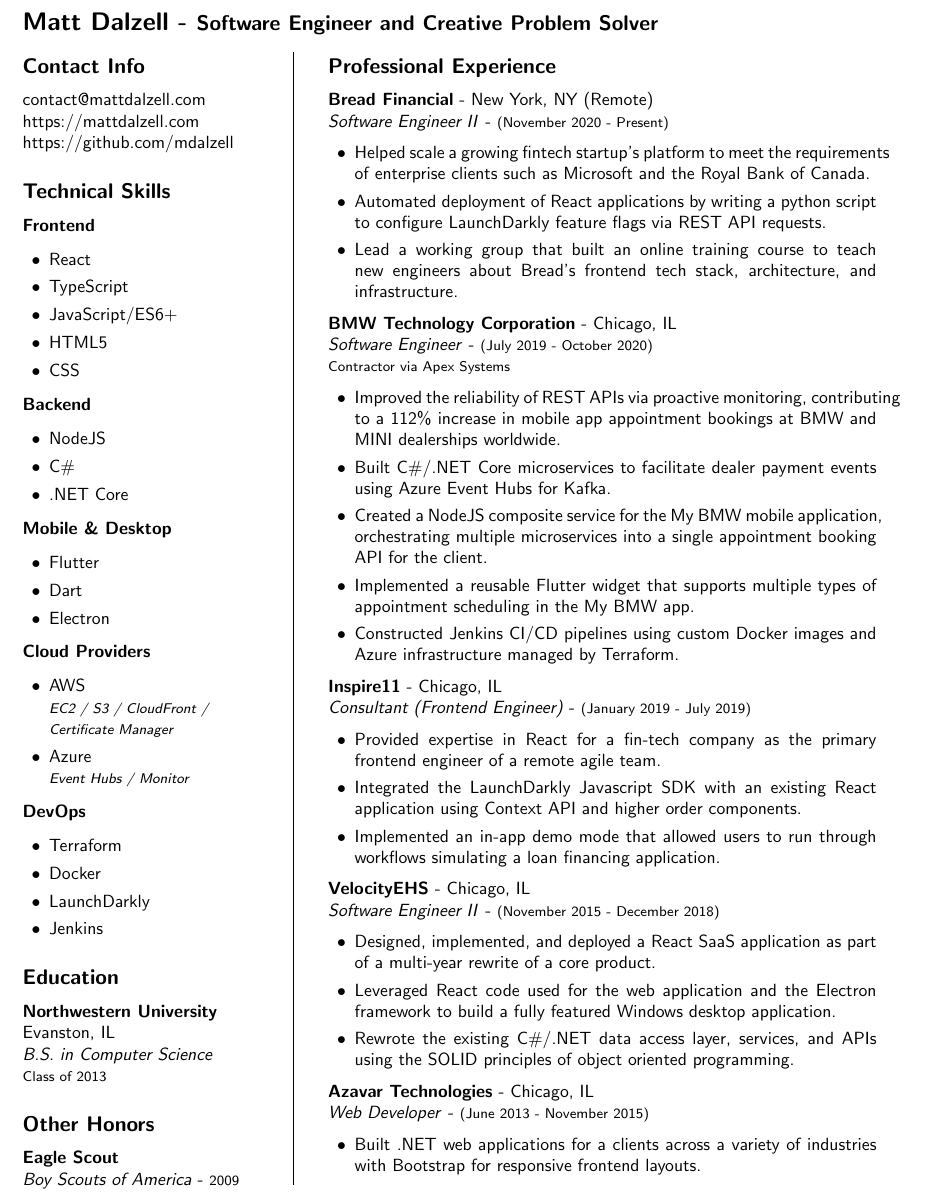
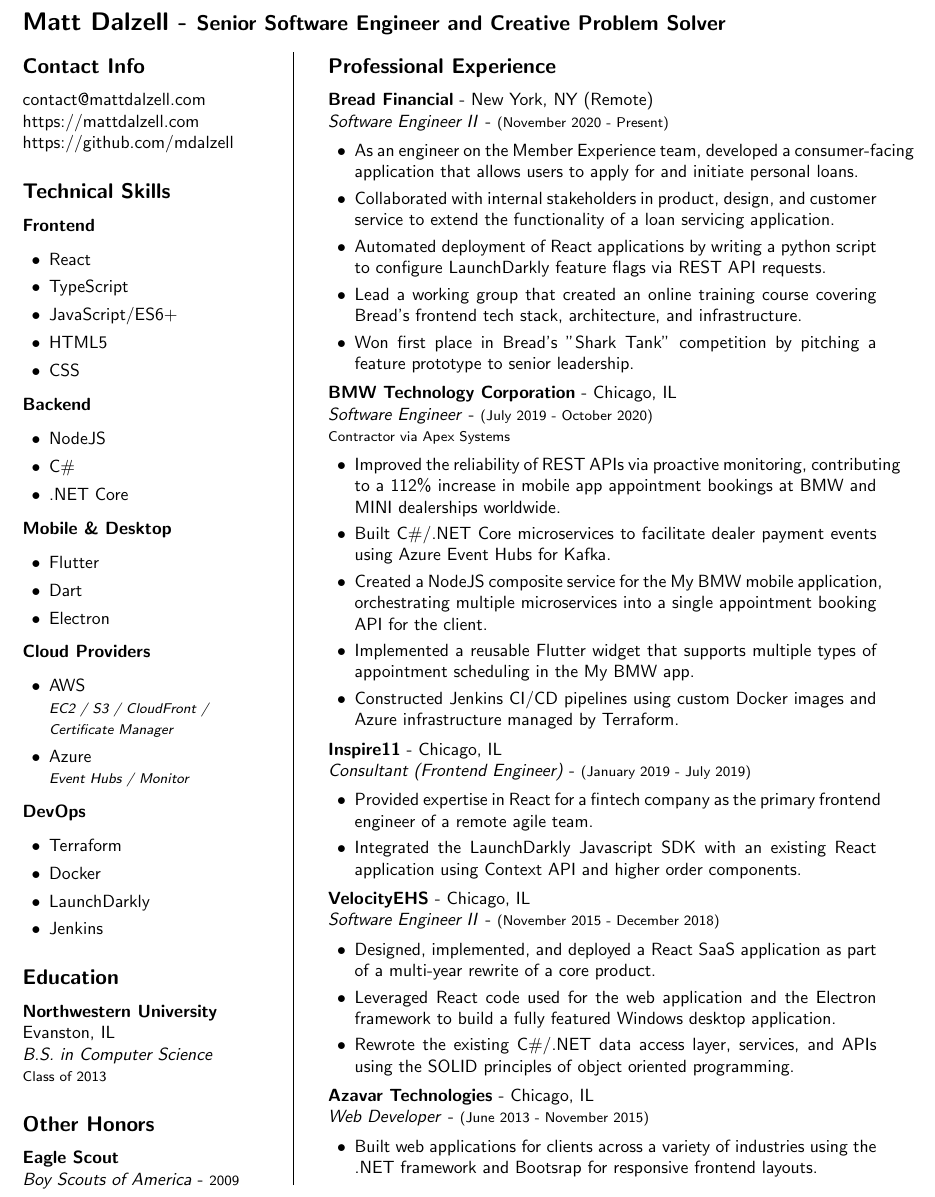
Before and after one commit to mdalzell/resume, a LaTeX CV (resume.tex): part of the page, cut so that both start at the same text. Compiled offline with pdfLaTeX.

Commit message:
May 2022 Updates

```diff
--- a/resume.tex
+++ b/resume.tex
@@ -9,7 +9,7 @@
 \begin{document}
 \pagenumbering{gobble}
 
-\section*{Matt Dalzell - {\large Software Engineer and Creative Problem Solver}}
+\section*{Matt Dalzell - {\large Senior Software Engineer and Creative Problem Solver}}
 
 \columnratio{0.30}
 \setlength{\columnsep}{4em}
@@ -88,9 +88,11 @@
     \textbf{Bread Financial} - New York, NY (Remote) \\
     \textit{Software Engineer II} - {\footnotesize{(November 2020 - Present)}}
     \begin{itemize}
-        \item Helped scale a growing fintech startup's platform to meet the requirements of enterprise clients such as Microsoft and the Royal Bank of Canada.
+        \item As an engineer on the Member Experience team, developed a consumer-facing application that allows users to apply for and initiate personal loans.
+        \item Collaborated with internal stakeholders in product, design, and customer service to extend the functionality of a loan servicing application.
         \item Automated deployment of React applications by writing a python script to configure LaunchDarkly feature flags via REST API requests.
-        \item Lead a working group that built an online training course to teach new engineers about Bread's frontend tech stack, architecture, and infrastructure.
+        \item Lead a working group that created an online training course covering Bread's frontend tech stack, architecture, and infrastructure.
+        \item Won first place in Bread's "Shark Tank" competition by pitching a feature prototype to senior leadership.
     \end{itemize}
 
     % BMW Technology
@@ -110,9 +112,8 @@
     \noindent \textbf{Inspire11} - Chicago, IL \\
     \textit{Consultant (Frontend Engineer)} - {\footnotesize{(January 2019 - July 2019)}}
     \begin{itemize}
-        \item Provided expertise in React for a fin-tech company as the primary frontend engineer of a remote agile team.
+        \item Provided expertise in React for a fintech company as the primary frontend engineer of a remote agile team.
         \item Integrated the LaunchDarkly Javascript SDK with an existing React application using Context API and higher order components.
-        \item Implemented an in-app demo mode that allowed users to run through workflows simulating a loan financing application.
     \end{itemize}
 
     % VelocityEHS
@@ -128,7 +129,7 @@
     \noindent \textbf{Azavar Technologies} - Chicago, IL \\
     \textit{Web Developer} - {\footnotesize(June 2013 - November 2015)}
     \begin{itemize}
-        \item Built .NET web applications for a clients across a variety of industries with Bootstrap for responsive frontend layouts.
+        \item Built web applications for clients across a variety of industries using the .NET framework and Bootsrap for responsive frontend layouts.
     \end{itemize}
 
 \end{paracol}
```
